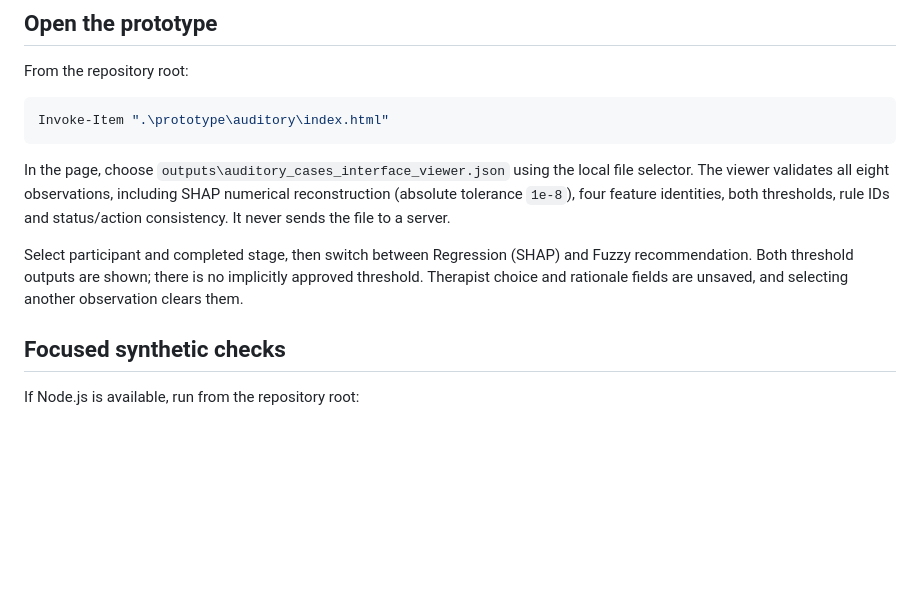
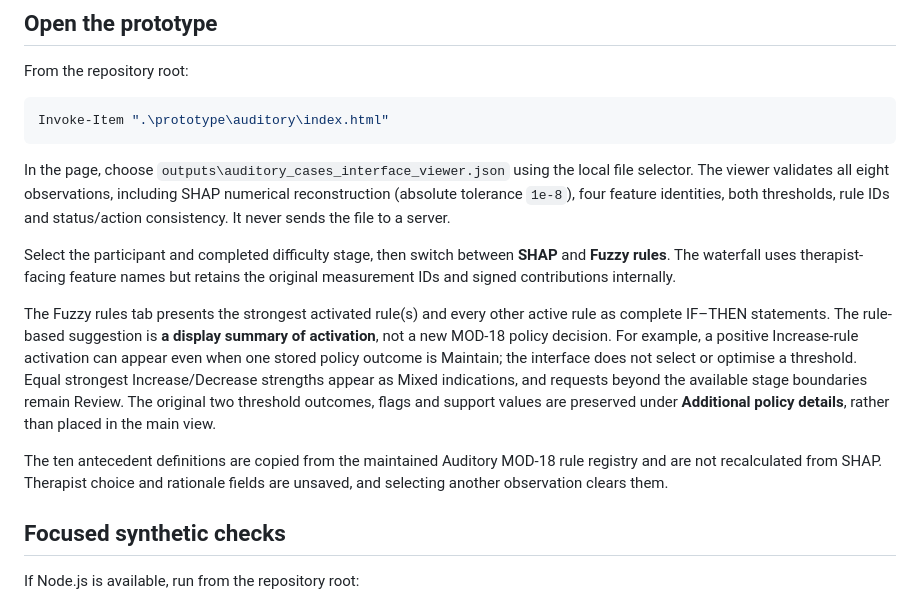
Before and after one commit to MKhedr133/Thesis-v3, a Markdown page: prototype/auditory/README.md, the part around the change. Drawn GitHub-style; blank space fills up the shorter version.

Commit message:
docs(interface): explain rule-level display and preserved policy outcomes

```diff
--- a/prototype/auditory/README.md
+++ b/prototype/auditory/README.md
@@ -67,7 +67,11 @@ Invoke-Item ".\prototype\auditory\index.html"
 
 In the page, choose `outputs\auditory_cases_interface_viewer.json` using the local file selector. The viewer validates all eight observations, including SHAP numerical reconstruction (absolute tolerance `1e-8`), four feature identities, both thresholds, rule IDs and status/action consistency. It never sends the file to a server.
 
-Select participant and completed stage, then switch between Regression (SHAP) and Fuzzy recommendation. Both threshold outputs are shown; there is no implicitly approved threshold. Therapist choice and rationale fields are unsaved, and selecting another observation clears them.
+Select the participant and completed difficulty stage, then switch between **SHAP** and **Fuzzy rules**. The waterfall uses therapist-facing feature names but retains the original measurement IDs and signed contributions internally.
+
+The Fuzzy rules tab presents the strongest activated rule(s) and every other active rule as complete IF–THEN statements. The rule-based suggestion is **a display summary of activation**, not a new MOD-18 policy decision. For example, a positive Increase-rule activation can appear even when one stored policy outcome is Maintain; the interface does not select or optimise a threshold. Equal strongest Increase/Decrease strengths appear as Mixed indications, and requests beyond the available stage boundaries remain Review. The original two threshold outcomes, flags and support values are preserved under **Additional policy details**, rather than placed in the main view.
+
+The ten antecedent definitions are copied from the maintained Auditory MOD-18 rule registry and are not recalculated from SHAP. Therapist choice and rationale fields are unsaved, and selecting another observation clears them.
 
 ## Focused synthetic checks
 
```
